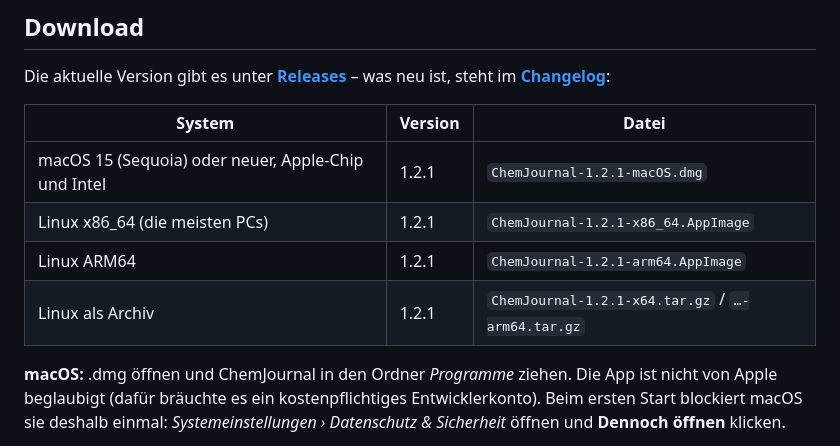
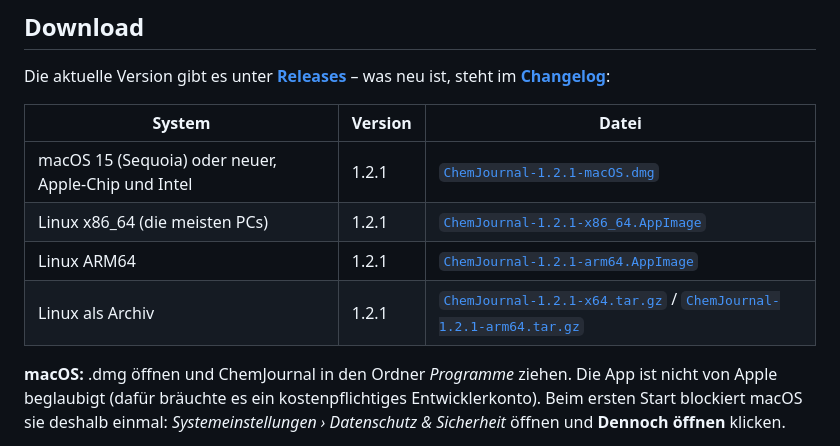
Before and after one commit to niklasneubert/ChemJournal, a Markdown page: README.de.md, the part around the change. Rendered like a GitHub page.

Commit message:
README: Downloads als direkte Links
Co-Authored-By: Claude Opus 5.5 <noreply@anthropic.com>

```diff
--- a/README.de.md
+++ b/README.de.md
@@ -27,10 +27,10 @@ Die aktuelle Version gibt es unter **[Releases](../../releases/latest)** – was
 
 | System | Version | Datei |
 |---|---|---|
-| macOS 15 (Sequoia) oder neuer, Apple-Chip und Intel | 1.2.1 | `ChemJournal-1.2.1-macOS.dmg` |
-| Linux x86_64 (die meisten PCs) | 1.2.1 | `ChemJournal-1.2.1-x86_64.AppImage` |
-| Linux ARM64 | 1.2.1 | `ChemJournal-1.2.1-arm64.AppImage` |
-| Linux als Archiv | 1.2.1 | `ChemJournal-1.2.1-x64.tar.gz` / `…-arm64.tar.gz` |
+| macOS 15 (Sequoia) oder neuer, Apple-Chip und Intel | 1.2.1 | [`ChemJournal-1.2.1-macOS.dmg`](https://github.com/niklasneubert/ChemJournal/releases/download/v1.2.1/ChemJournal-1.2.1-macOS.dmg) |
+| Linux x86_64 (die meisten PCs) | 1.2.1 | [`ChemJournal-1.2.1-x86_64.AppImage`](https://github.com/niklasneubert/ChemJournal/releases/download/v1.2.1/ChemJournal-1.2.1-x86_64.AppImage) |
+| Linux ARM64 | 1.2.1 | [`ChemJournal-1.2.1-arm64.AppImage`](https://github.com/niklasneubert/ChemJournal/releases/download/v1.2.1/ChemJournal-1.2.1-arm64.AppImage) |
+| Linux als Archiv | 1.2.1 | [`ChemJournal-1.2.1-x64.tar.gz`](https://github.com/niklasneubert/ChemJournal/releases/download/v1.2.1/ChemJournal-1.2.1-x64.tar.gz) / [`ChemJournal-1.2.1-arm64.tar.gz`](https://github.com/niklasneubert/ChemJournal/releases/download/v1.2.1/ChemJournal-1.2.1-arm64.tar.gz) |
 
 **macOS:** .dmg öffnen und ChemJournal in den Ordner *Programme* ziehen. Die App ist nicht von Apple beglaubigt
 (dafür bräuchte es ein kostenpflichtiges Entwicklerkonto). Beim ersten Start blockiert macOS sie deshalb einmal:
```
Also changed, not shown: README.md (+4 -4 lines).
